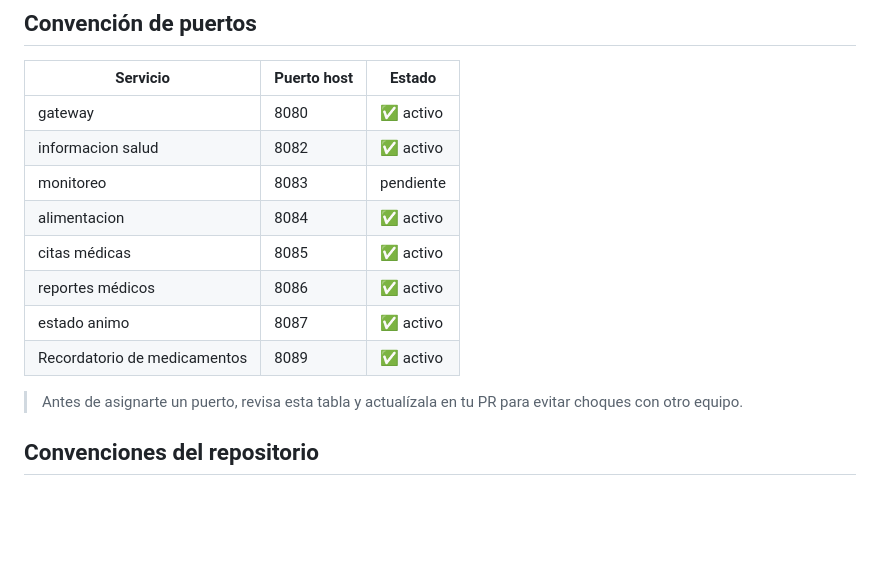
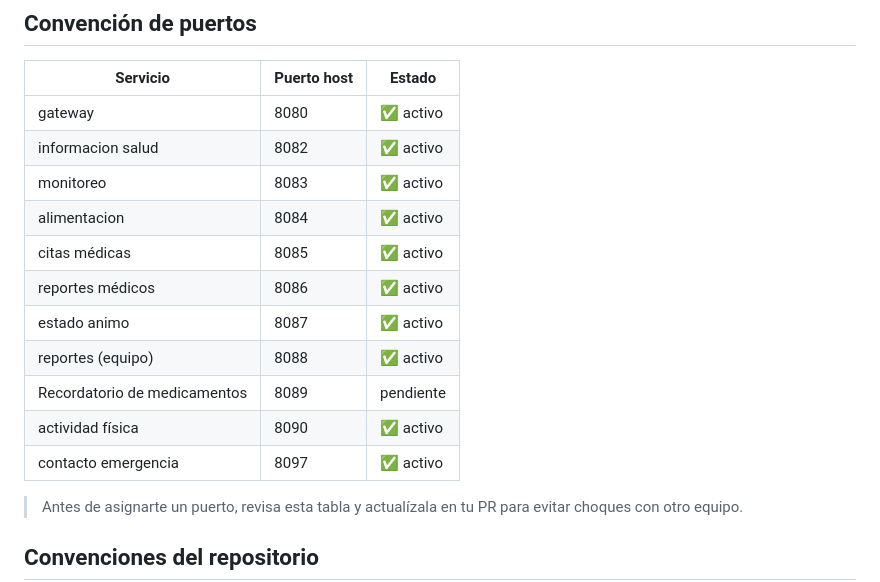
Before and after one commit to Yukii034/APP-WEB-II-CASA-ABIERTA, a Markdown page: README.md, the part around the change. GitHub-like rendering; blank space fills up the shorter version.

Commit message:
docs: actualizacion de puertos en el readme

```diff
--- a/README.md
+++ b/README.md
@@ -88,12 +88,15 @@ Esto levanta todos los servicios definidos en `docker-compose.yml`. El gateway q
 |---------------|-------------|--------|
 | gateway       | 8080        | ✅ activo |
 | informacion salud    | 8082        | ✅ activo |
-| monitoreo     | 8083        | pendiente |
+| monitoreo     | 8083        | ✅ activo |
 | alimentacion   | 8084        | ✅ activo |
 | citas médicas | 8085        | ✅ activo |
 | reportes médicos | 8086        | ✅ activo |
 | estado animo     | 8087 | ✅ activo |
-| Recordatorio de medicamentos     | 8089 | ✅ activo  |
+| reportes (equipo) | 8088 | ✅ activo |
+| Recordatorio de medicamentos | 8089 | pendiente |
+| actividad física | 8090 | ✅ activo |
+| contacto emergencia | 8097 | ✅ activo |
 
 > Antes de asignarte un puerto, revisa esta tabla y actualízala en tu PR para evitar choques con otro equipo.
 
```
